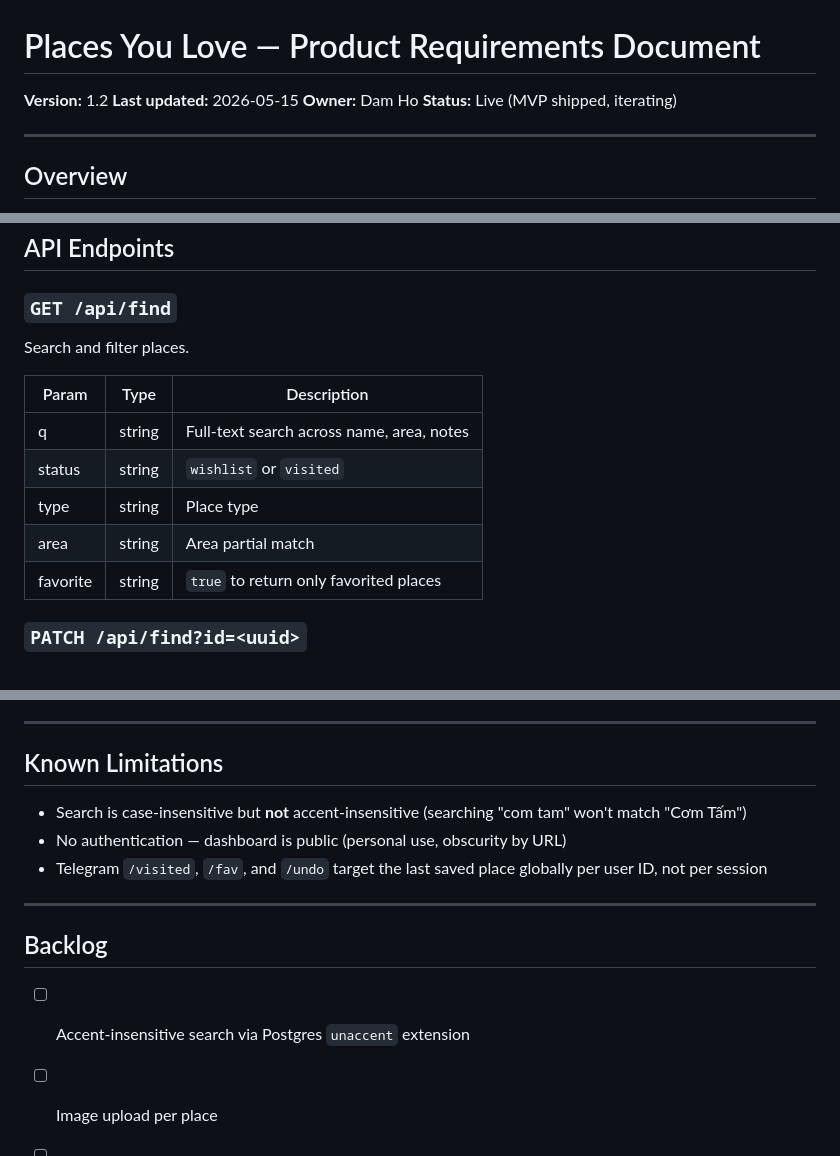
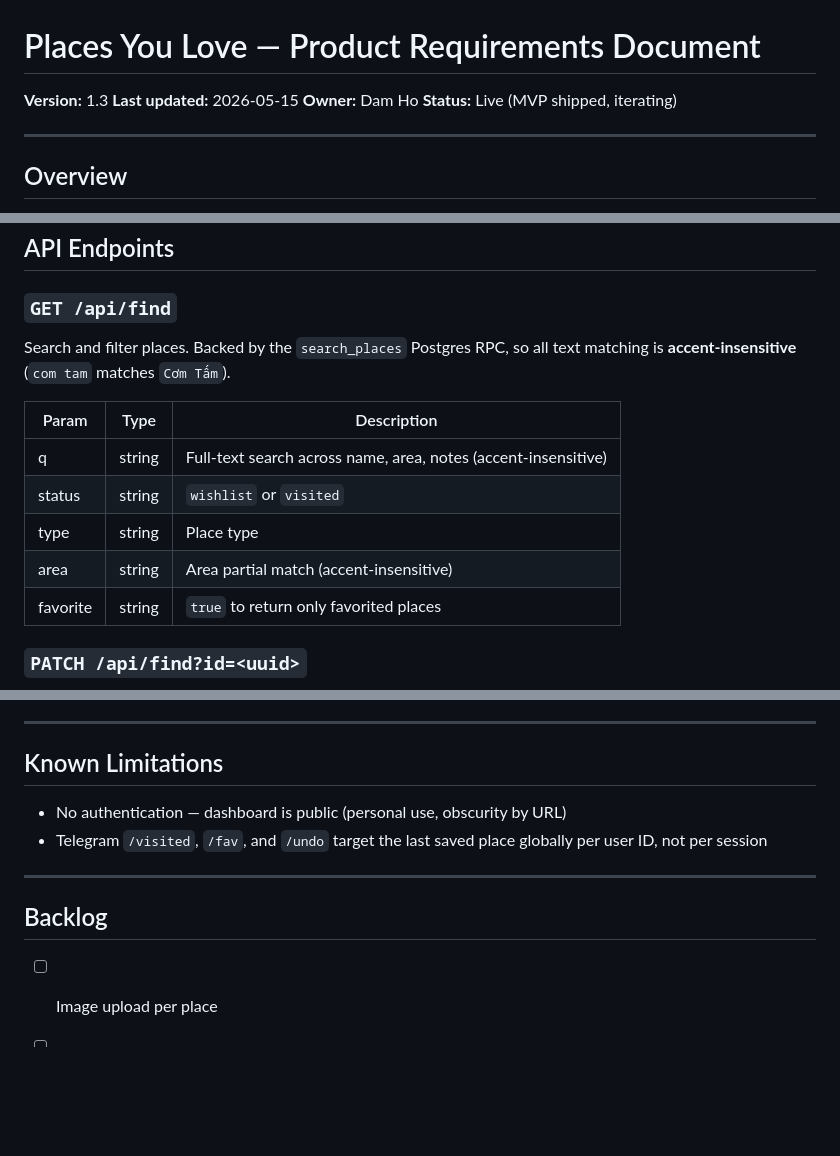
Before and after one commit to hodinhdam/place-tracker, a Markdown page: PRD.md, 3 parts joined by grey strips. GitHub-like rendering; blank space fills up the shorter version.

```diff
--- a/PRD.md
+++ b/PRD.md
@@ -1,6 +1,6 @@
 # Places You Love — Product Requirements Document
 
-**Version:** 1.2
+**Version:** 1.3
 **Last updated:** 2026-05-15
 **Owner:** Dam Ho
 **Status:** Live (MVP shipped, iterating)
@@ -81,14 +81,14 @@ Internal codename: **VinaVault**.
 ## API Endpoints
 
 ### `GET /api/find`
-Search and filter places.
+Search and filter places. Backed by the `search_places` Postgres RPC, so all text matching is **accent-insensitive** (`com tam` matches `Cơm Tấm`).
 
 | Param | Type | Description |
 |---|---|---|
-| q | string | Full-text search across name, area, notes |
+| q | string | Full-text search across name, area, notes (accent-insensitive) |
 | status | string | `wishlist` or `visited` |
 | type | string | Place type |
-| area | string | Area partial match |
+| area | string | Area partial match (accent-insensitive) |
 | favorite | string | `true` to return only favorited places |
 
 ### `PATCH /api/find?id=<uuid>`
@@ -191,7 +191,6 @@ New features start with a PRD update, UI screens designed in Google Stitch via M
 
 ## Known Limitations
 
-- Search is case-insensitive but **not** accent-insensitive (searching "com tam" won't match "Cơm Tấm")
 - No authentication — dashboard is public (personal use, obscurity by URL)
 - Telegram `/visited`, `/fav`, and `/undo` target the last saved place globally per user ID, not per session
 
@@ -199,7 +198,6 @@ New features start with a PRD update, UI screens designed in Google Stitch via M
 
 ## Backlog
 
-- [ ] Accent-insensitive search via Postgres `unaccent` extension
 - [ ] Image upload per place
 - [ ] Assign places to a trip from the dashboard
 - [ ] Map view with clustered pins by area
```
Also changed, not shown: README.md (+3 -5 lines).
